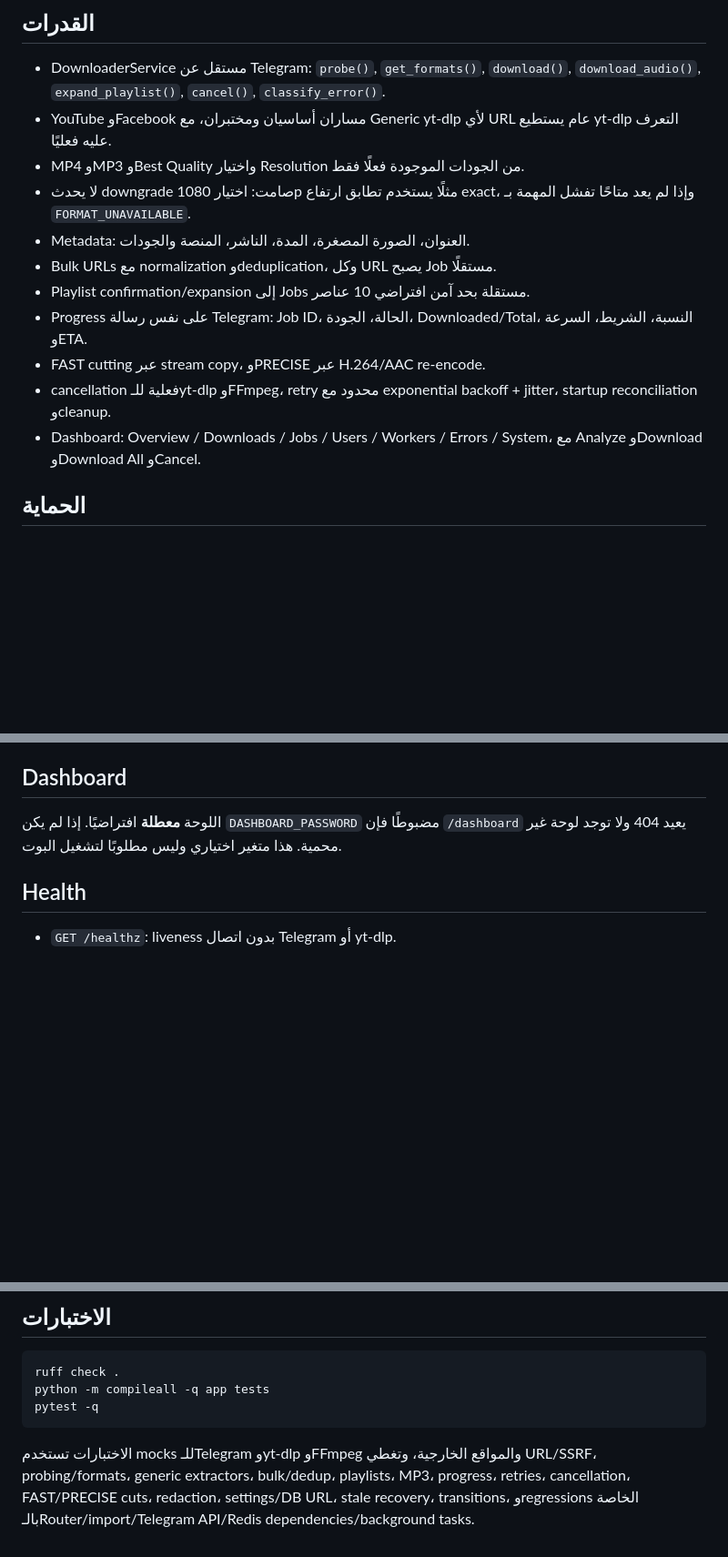
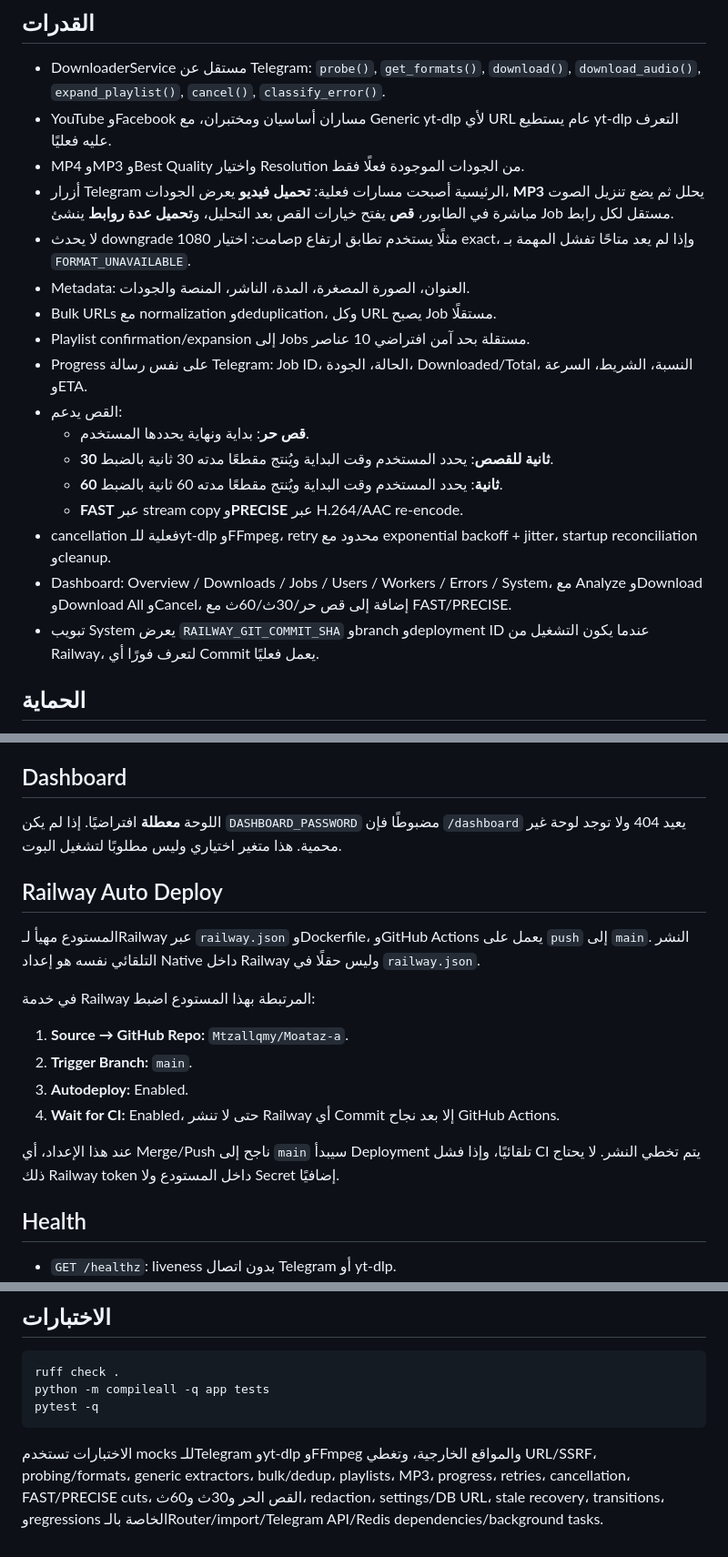
Before and after one commit to Mtzallqmy/Moataz-a, a Markdown page: README.md, 3 parts joined by grey strips. Shown at 91% size. Drawn GitHub-style; blank space fills up the shorter version.

Commit message:
docs: document active flows cut presets and Railway autodeploy

````diff
--- a/README.md
+++ b/README.md
@@ -24,14 +24,20 @@ Railway يمرر `PORT` تلقائيًا، والتطبيق يستخدمه مب
 - DownloaderService مستقل عن Telegram: `probe()`, `get_formats()`, `download()`, `download_audio()`, `expand_playlist()`, `cancel()`, `classify_error()`.
 - YouTube وFacebook مساران أساسيان ومختبران، مع Generic yt-dlp لأي URL عام يستطيع yt-dlp التعرف عليه فعليًا.
 - MP4 وMP3 وBest Quality واختيار Resolution من الجودات الموجودة فعلًا فقط.
+- أزرار Telegram الرئيسية أصبحت مسارات فعلية: **تحميل فيديو** يعرض الجودات، **MP3** يحلل ثم يضع تنزيل الصوت مباشرة في الطابور، **قص** يفتح خيارات القص بعد التحليل، و**تحميل عدة روابط** ينشئ Job مستقل لكل رابط.
 - لا يحدث downgrade صامت: اختيار 1080p مثلًا يستخدم تطابق ارتفاع exact، وإذا لم يعد متاحًا تفشل المهمة بـ `FORMAT_UNAVAILABLE`.
 - Metadata: العنوان، الصورة المصغرة، المدة، الناشر، المنصة والجودات.
 - Bulk URLs مع normalization وdeduplication، وكل URL يصبح Job مستقلًا.
 - Playlist confirmation/expansion إلى Jobs مستقلة بحد آمن افتراضي 10 عناصر.
 - Progress على نفس رسالة Telegram: Job ID، الحالة، الجودة، Downloaded/Total، النسبة، الشريط، السرعة وETA.
-- FAST cutting عبر stream copy، وPRECISE عبر H.264/AAC re-encode.
+- القص يدعم:
+  - **قص حر**: بداية ونهاية يحددها المستخدم.
+  - **30 ثانية للقصص**: يحدد المستخدم وقت البداية ويُنتج مقطعًا مدته 30 ثانية بالضبط.
+  - **60 ثانية**: يحدد المستخدم وقت البداية ويُنتج مقطعًا مدته 60 ثانية بالضبط.
+  - **FAST** عبر stream copy و**PRECISE** عبر H.264/AAC re-encode.
 - cancellation فعلية للـyt-dlp وFFmpeg، retry محدود مع exponential backoff + jitter، startup reconciliation وcleanup.
-- Dashboard: Overview / Downloads / Jobs / Users / Workers / Errors / System، مع Analyze وDownload وDownload All وCancel.
+- Dashboard: Overview / Downloads / Jobs / Users / Workers / Errors / System، مع Analyze وDownload وDownload All وCancel، إضافة إلى قص حر/30ث/60ث مع FAST/PRECISE.
+- تبويب System يعرض `RAILWAY_GIT_COMMIT_SHA` وbranch وdeployment ID عندما يكون التشغيل من Railway، لتعرف فورًا أي Commit يعمل فعليًا.
 
 ## الحماية
 
@@ -42,6 +48,19 @@ Railway يمرر `PORT` تلقائيًا، والتطبيق يستخدمه مب
 ## Dashboard
 
 اللوحة **معطلة** افتراضيًا. إذا لم يكن `DASHBOARD_PASSWORD` مضبوطًا فإن `/dashboard` يعيد 404 ولا توجد لوحة غير محمية. هذا متغير اختياري وليس مطلوبًا لتشغيل البوت.
+
+## Railway Auto Deploy
+
+المستودع مهيأ لـRailway عبر `railway.json` وDockerfile، وGitHub Actions يعمل على `push` إلى `main`. النشر التلقائي نفسه هو إعداد Native داخل Railway وليس حقلًا في `railway.json`.
+
+في خدمة Railway المرتبطة بهذا المستودع اضبط:
+
+1. **Source → GitHub Repo:** `Mtzallqmy/Moataz-a`.
+2. **Trigger Branch:** `main`.
+3. **Autodeploy:** Enabled.
+4. **Wait for CI:** Enabled، حتى لا تنشر Railway أي Commit إلا بعد نجاح GitHub Actions.
+
+عند هذا الإعداد، أي Merge/Push ناجح إلى `main` سيبدأ Deployment تلقائيًا، وإذا فشل CI يتم تخطي النشر. لا يحتاج ذلك Railway token داخل المستودع ولا Secret إضافيًا.
 
 ## Health
 
@@ -59,4 +78,4 @@ python -m compileall -q app tests
 pytest -q
 ```
 
-الاختبارات تستخدم mocks للـTelegram وyt-dlp وFFmpeg والمواقع الخارجية، وتغطي URL/SSRF، probing/formats، generic extractors، bulk/dedup، playlists، MP3، progress، retries، cancellation، FAST/PRECISE cuts، redaction، settings/DB URL، stale recovery، transitions، وregressions الخاصة بالـRouter/import/Telegram API/Redis dependencies/background tasks.
+الاختبارات تستخدم mocks للـTelegram وyt-dlp وFFmpeg والمواقع الخارجية، وتغطي URL/SSRF، probing/formats، generic extractors، bulk/dedup، playlists، MP3، progress، retries، cancellation، FAST/PRECISE cuts، القص الحر و30ث و60ث، redaction، settings/DB URL، stale recovery، transitions، وregressions الخاصة بالـRouter/import/Telegram API/Redis dependencies/background tasks.
````
